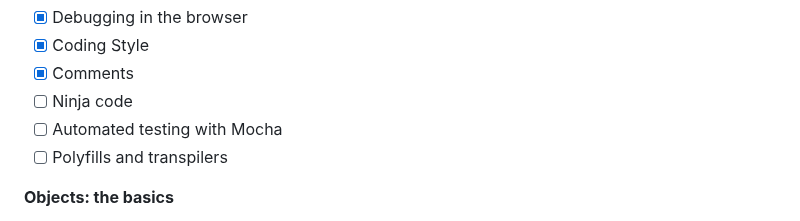
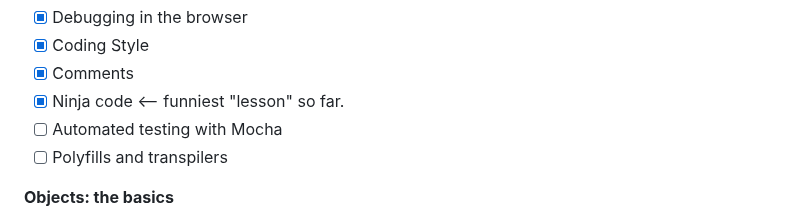
Before and after one commit to p2635/modern-js-tutorial, a Markdown page: README.md, the part around the change. Rendered like a GitHub page.

Commit message:
Ninja code lesson read, mark as complete

```diff
--- a/README.md
+++ b/README.md
@@ -59,7 +59,7 @@ This course documents my work for the open source course '[The Modern JavaScript
 - [x] Debugging in the browser
 - [x] Coding Style
 - [x] Comments
-- [ ] Ninja code
+- [x] Ninja code <-- funniest "lesson" so far.
 - [ ] Automated testing with Mocha
 - [ ] Polyfills and transpilers
 
```
